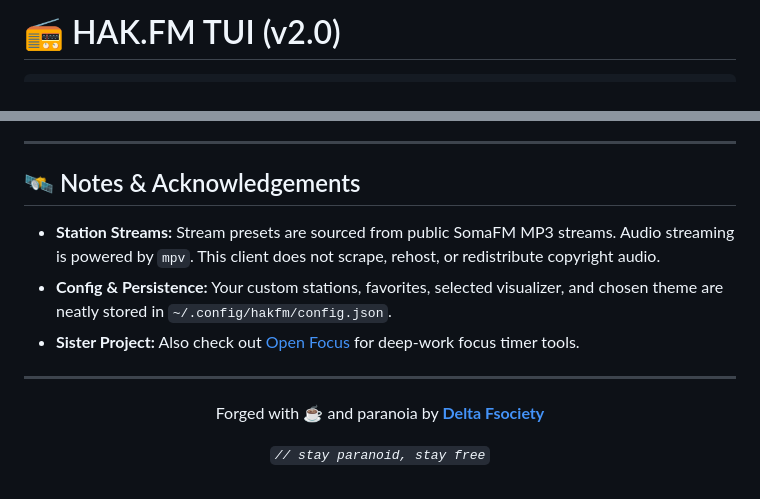
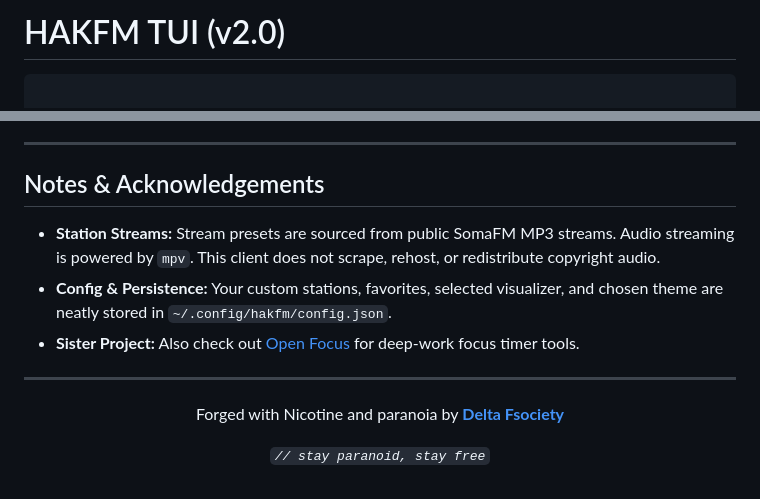
Before and after one commit to Deltafsociety/hakfm-TUI, a Markdown page: README.md, 2 parts joined by grey strips. Rendered like a GitHub page.

````diff
--- a/README.md
+++ b/README.md
@@ -1,8 +1,9 @@
-# 📻 HAK.FM TUI (v2.0)
+#  HAKFM TUI (v2.0)
 
 <div align="center">
 
 ```
+
 ██╗  ██╗ █████╗ ██╗  ██╗███████╗███╗   ███╗
 ██║  ██║██╔══██╗██║ ██╔╝██╔════╝████╗ ████║
 ███████║███████║█████╔╝ █████╗  ██╔████╔██║
@@ -166,7 +166,7 @@ cd hakfm-TUI
 
 ---
 
-## 🛰️ Notes & Acknowledgements
+## Notes & Acknowledgements
 
 - **Station Streams:** Stream presets are sourced from public SomaFM MP3 streams. Audio streaming is powered by `mpv`. This client does not scrape, rehost, or redistribute copyright audio.
 - **Config & Persistence:** Your custom stations, favorites, selected visualizer, and chosen theme are neatly stored in `~/.config/hakfm/config.json`.
@@ -176,7 +176,7 @@ cd hakfm-TUI
 
 <div align="center">
 
-Forged with ☕ and paranoia by **[Delta Fsociety](https://zist.digital/delta/contact-me/)**
+Forged with Nicotine and paranoia by **[Delta Fsociety](https://zist.digital/delta/contact-me/)**
 
 *`// stay paranoid, stay free`*
 
````
Also changed, not shown: other parts of README.md (+13 -14 lines).
